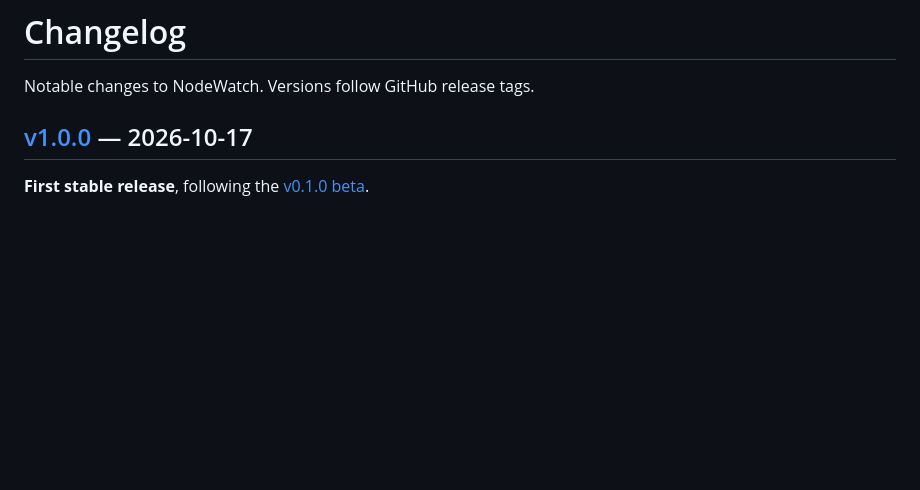
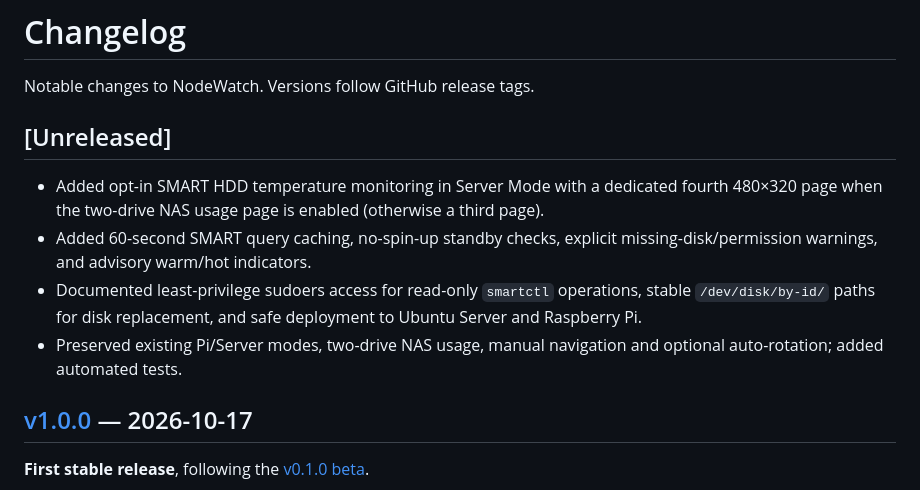
Before and after one commit to harrydavies1/NodeWatch, a Markdown page: CHANGELOG.md, the part around the change. GitHub-like rendering; blank space fills up the shorter version.

Commit message:
Document opt-in HDD temperature monitoring and upgrade instructions

```diff
--- a/CHANGELOG.md
+++ b/CHANGELOG.md
@@ -1,6 +1,13 @@
 # Changelog
 
 Notable changes to NodeWatch. Versions follow GitHub release tags.
+
+## [Unreleased]
+
+- Added opt-in SMART HDD temperature monitoring in Server Mode with a dedicated fourth 480×320 page when the two-drive NAS usage page is enabled (otherwise a third page).
+- Added 60-second SMART query caching, no-spin-up standby checks, explicit missing-disk/permission warnings, and advisory warm/hot indicators.
+- Documented least-privilege sudoers access for read-only `smartctl` operations, stable `/dev/disk/by-id/` paths for disk replacement, and safe deployment to Ubuntu Server and Raspberry Pi.
+- Preserved existing Pi/Server modes, two-drive NAS usage, manual navigation and optional auto-rotation; added automated tests.
 
 ## [v1.0.0](https://github.com/harrydavies1/NodeWatch/releases/tag/v1.0.0) — 2026-10-17
 
```
